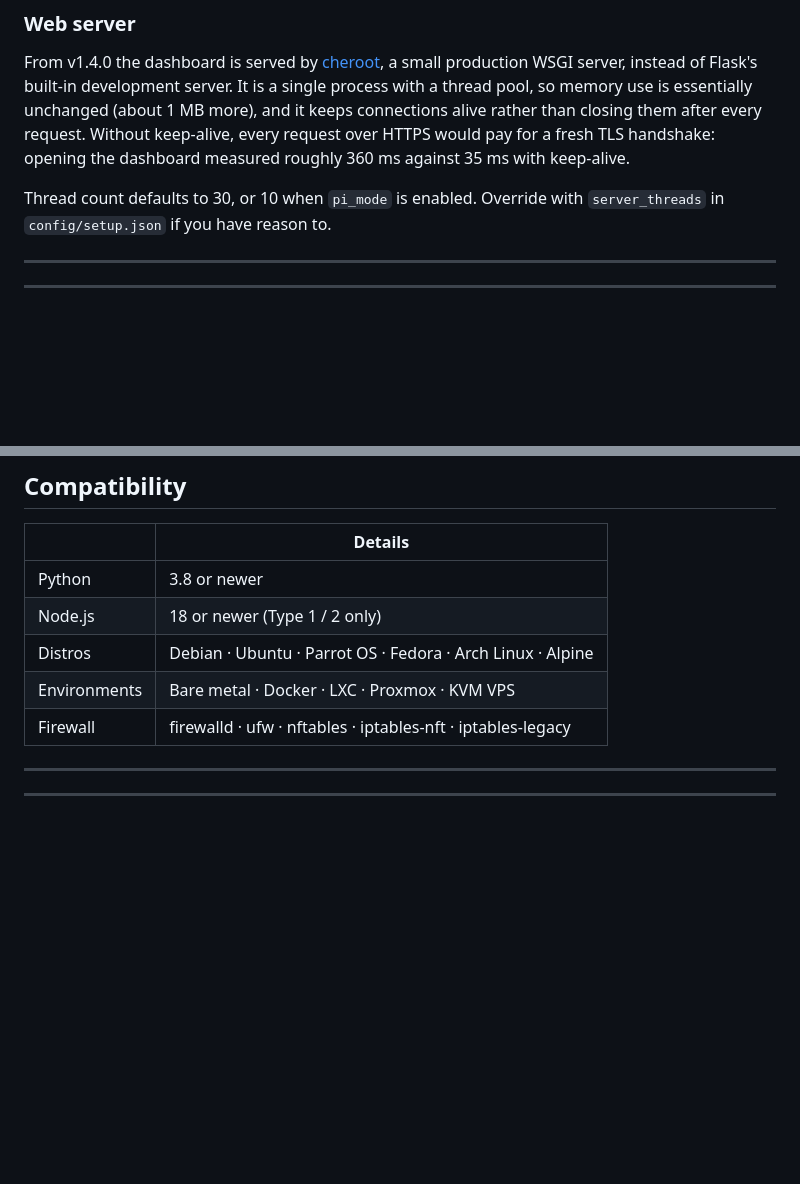
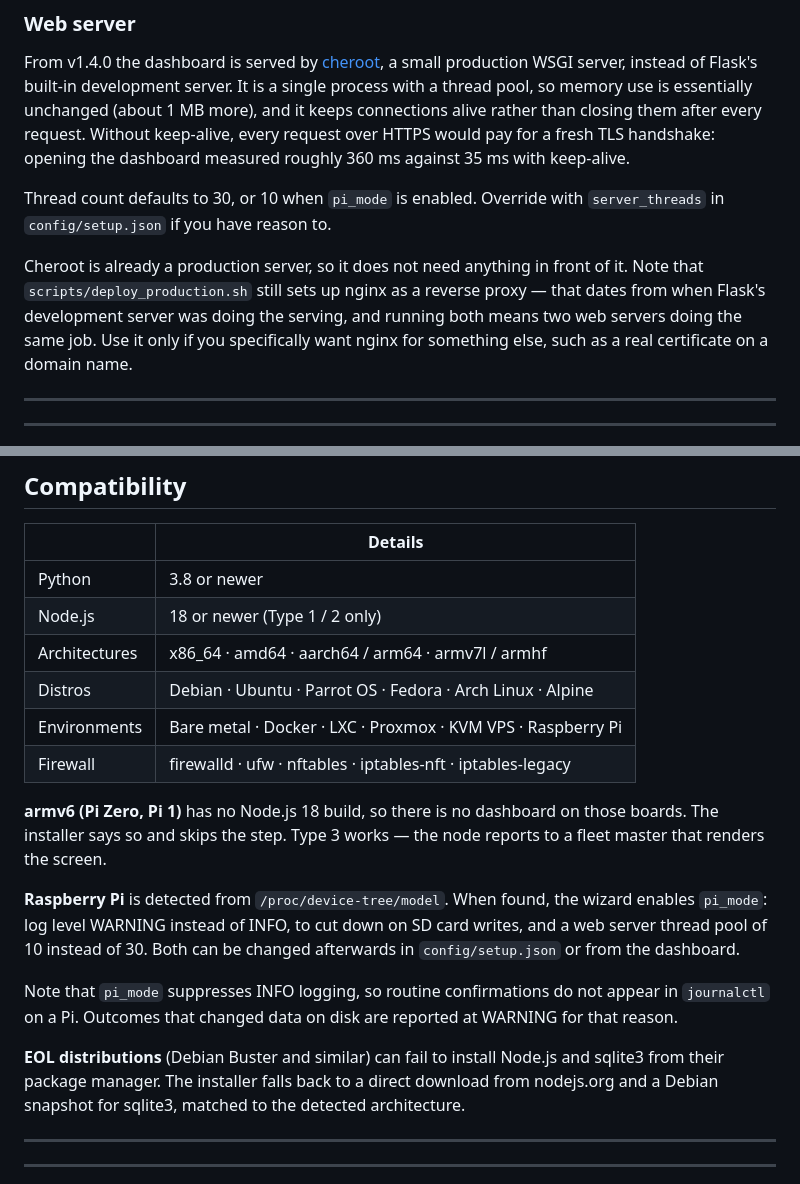
Before and after one commit to IanJohnsons/mysterium-toolkit, a Markdown page: docs/REFERENCE.md, 2 parts joined by grey strips. Drawn GitHub-style; blank space fills up the shorter version.

```diff
--- a/docs/REFERENCE.md
+++ b/docs/REFERENCE.md
@@ -346,6 +346,12 @@ From v1.4.0 the dashboard is served by [cheroot](https://cheroot.cherrypy.dev/),
 
 Thread count defaults to 30, or 10 when `pi_mode` is enabled. Override with `server_threads` in `config/setup.json` if you have reason to.
 
+Cheroot is already a production server, so it does not need anything in front of it.
+Note that `scripts/deploy_production.sh` still sets up nginx as a reverse proxy — that
+dates from when Flask's development server was doing the serving, and running both means
+two web servers doing the same job. Use it only if you specifically want nginx for
+something else, such as a real certificate on a domain name.
+
 ---
 
 ---
@@ -472,9 +478,27 @@ Once saved via the dashboard, the daily prune deletes rows older than your chose
 |-|---------|
 | Python | 3.8 or newer |
 | Node.js | 18 or newer (Type 1 / 2 only) |
+| Architectures | x86_64 · amd64 · aarch64 / arm64 · armv7l / armhf |
 | Distros | Debian · Ubuntu · Parrot OS · Fedora · Arch Linux · Alpine |
-| Environments | Bare metal · Docker · LXC · Proxmox · KVM VPS |
+| Environments | Bare metal · Docker · LXC · Proxmox · KVM VPS · Raspberry Pi |
 | Firewall | firewalld · ufw · nftables · iptables-nft · iptables-legacy |
+
+**armv6 (Pi Zero, Pi 1)** has no Node.js 18 build, so there is no dashboard on those
+boards. The installer says so and skips the step. Type 3 works — the node reports to a
+fleet master that renders the screen.
+
+**Raspberry Pi** is detected from `/proc/device-tree/model`. When found, the wizard
+enables `pi_mode`: log level WARNING instead of INFO, to cut down on SD card writes,
+and a web server thread pool of 10 instead of 30. Both can be changed afterwards in
+`config/setup.json` or from the dashboard.
+
+Note that `pi_mode` suppresses INFO logging, so routine confirmations do not appear in
+`journalctl` on a Pi. Outcomes that changed data on disk are reported at WARNING for
+that reason.
+
+**EOL distributions** (Debian Buster and similar) can fail to install Node.js and
+sqlite3 from their package manager. The installer falls back to a direct download from
+nodejs.org and a Debian snapshot for sqlite3, matched to the detected architecture.
 
 ---
 
```
Also changed, not shown: CHANGELOG.md (+3 -0 lines), README.md (+46 -8 lines).
